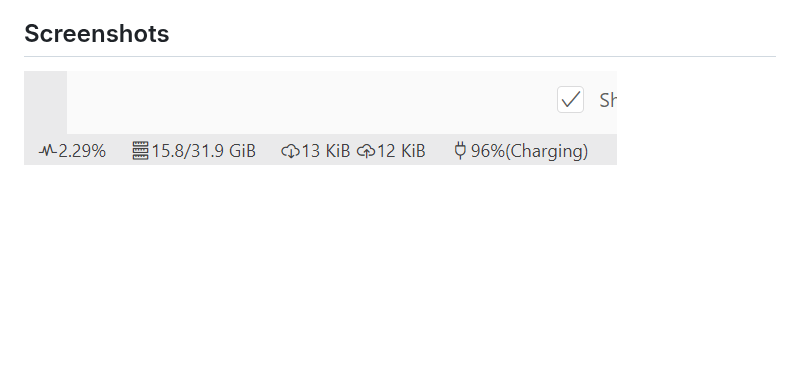
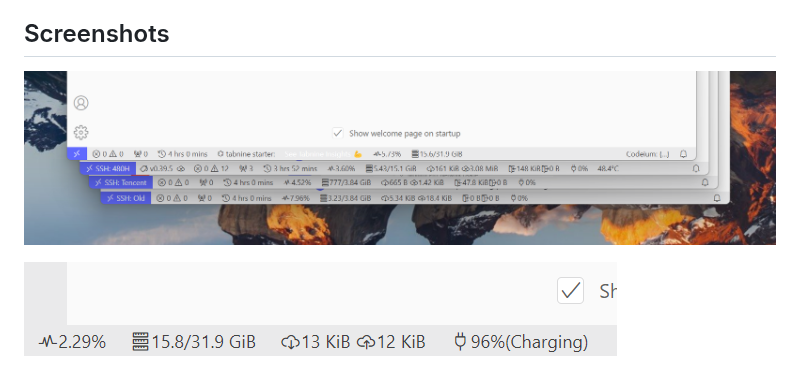
Before and after one commit to nexmoe/vscode-monitor-pro, a Markdown page: README.md, the part around the change. Drawn GitHub-style; pictures changed too: assets/screenshot0.png (added); blank space fills up the shorter version.

```diff
--- a/README.md
+++ b/README.md
@@ -6,7 +6,10 @@ Monitor Pro is a comprehensive resource monitoring tool designed to help you kee
 
 ## Screenshots
 
+![screenshot0](assets/screenshot0.png)
+
 ![screenshot1](assets/screenshot1.png)
+
 ![screenshot2](assets/screenshot2.png)
 
 ## Features
```
Also changed, not shown: README_ZH.md (+3 -0 lines).
